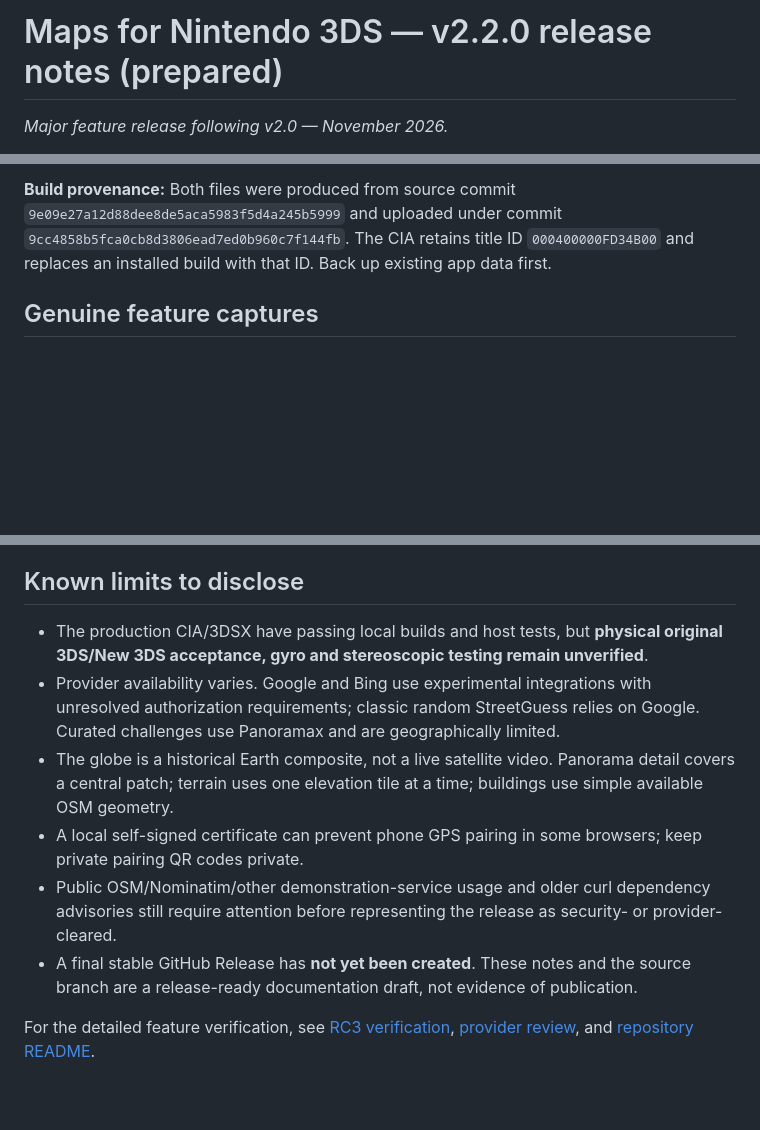
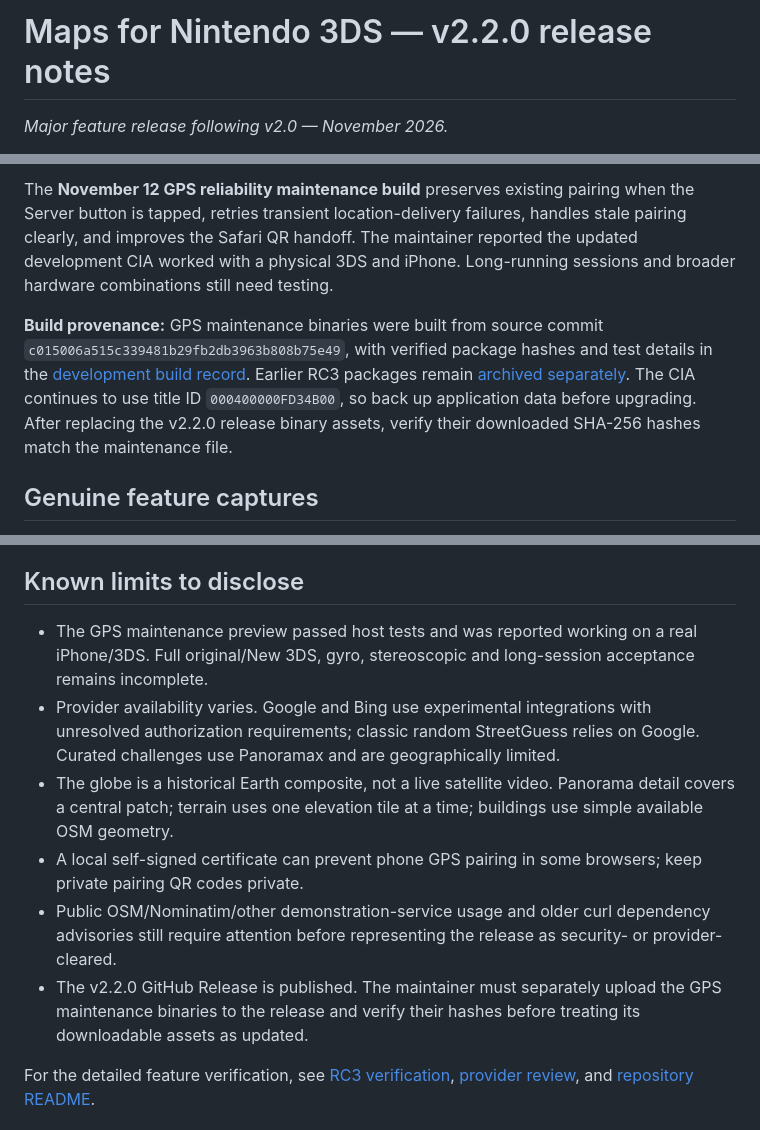
Before and after one commit to Oldhimaster1/3ds-Google-Maps, a Markdown page: docs/releases/v2.2.0.md, 3 parts joined by grey strips. GitHub-like rendering; blank space fills up the shorter version.

```diff
--- a/docs/releases/v2.2.0.md
+++ b/docs/releases/v2.2.0.md
@@ -1,4 +1,4 @@
-# Maps for Nintendo 3DS — v2.2.0 release notes (prepared)
+# Maps for Nintendo 3DS — v2.2.0 release notes
 
 *Major feature release following v2.0 — November 2026.*
 
@@ -45,5 +45,7 @@ The verified release-candidate packages are currently available as:
 
-**Build provenance:** Both files were produced from source commit `9e09e27a12d88dee8de5aca5983f5d4a245b5999` and uploaded under commit `9cc4858b5fca0cb8d3806ead7ed0b960c7f144fb`. The CIA retains title ID `000400000FD34B00` and replaces an installed build with that ID. Back up existing app data first.
+The **November 12 GPS reliability maintenance build** preserves existing pairing when the Server button is tapped, retries transient location-delivery failures, handles stale pairing clearly, and improves the Safari QR handoff. The maintainer reported the updated development CIA worked with a physical 3DS and iPhone. Long-running sessions and broader hardware combinations still need testing.
+
+**Build provenance:** GPS maintenance binaries were built from source commit `c015006a515c339481b29fb2db3963b808b75e49`, with verified package hashes and test details in the [development build record](../../preview-builds/gps-session-reliability-20261112/). Earlier RC3 packages remain [archived separately](../../preview-builds/rc3/). The CIA continues to use title ID `000400000FD34B00`, so back up application data before upgrading. After replacing the v2.2.0 release binary assets, verify their downloaded SHA-256 hashes match the maintenance file.
 
 ## Genuine feature captures
 
@@ -58,12 +60,12 @@ The earlier [20-second teaser](../media/rc3/teaser.mp4) and [32-second showcase]
 
 ## Known limits to disclose
 
-- The production CIA/3DSX have passing local builds and host tests, but **physical original 3DS/New 3DS acceptance, gyro and stereoscopic testing remain unverified**.
+- The GPS maintenance preview passed host tests and was reported working on a real iPhone/3DS. Full original/New 3DS, gyro, stereoscopic and long-session acceptance remains incomplete.
 - Provider availability varies. Google and Bing use experimental integrations with unresolved authorization requirements; classic random StreetGuess relies on Google. Curated challenges use Panoramax and are geographically limited.
 - The globe is a historical Earth composite, not a live satellite video. Panorama detail covers a central patch; terrain uses one elevation tile at a time; buildings use simple available OSM geometry.
 - A local self-signed certificate can prevent phone GPS pairing in some browsers; keep private pairing QR codes private.
 - Public OSM/Nominatim/other demonstration-service usage and older curl dependency advisories still require attention before representing the release as security- or provider-cleared.
-- A final stable GitHub Release has **not yet been created**. These notes and the source branch are a release-ready documentation draft, not evidence of publication.
+- The v2.2.0 GitHub Release is published. The maintainer must separately upload the GPS maintenance binaries to the release and verify their hashes before treating its downloadable assets as updated.
 
 For the detailed feature verification, see [RC3 verification](../release/rc3/verification.md), [provider review](../release/rc1/provider-review.md), and [repository README](../../README.md).
 
```
Also changed, not shown: other parts of docs/releases/v2.2.0.md (+5 -5 lines), README.md (+10 -10 lines), docs/release/gps-production-publish-checklist-20261112.md (added, +13 -0 lines), docs/usage.md (+2 -2 lines), docs/media/fbi-install-latest.png (added), docs/media/fbi-install-preview.png, 2 other files.
